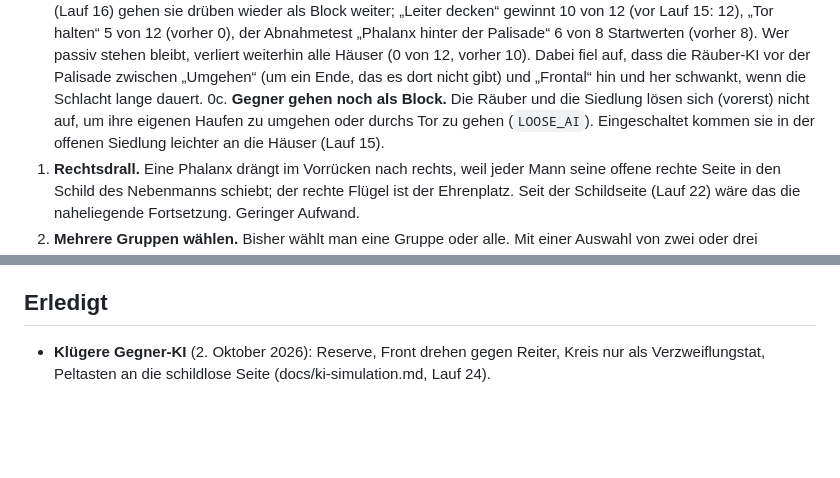
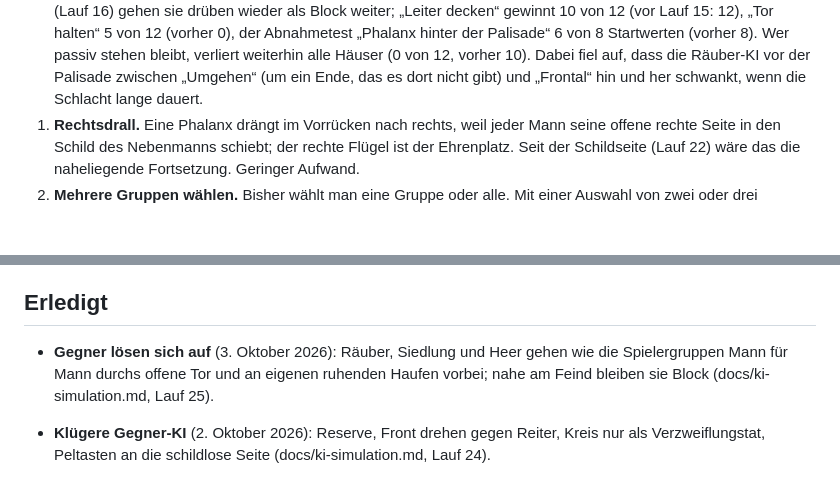
Before and after one commit to manaef-del/pygame-test, a Markdown page: docs/ideen.md, 2 parts joined by grey strips. Drawn GitHub-style; blank space fills up the shorter version.

```diff
--- a/docs/ideen.md
+++ b/docs/ideen.md
@@ -24,10 +24,6 @@ wandert nach unten.
    dass die Räuber-KI vor der Palisade zwischen „Umgehen“ (um ein Ende, das
    es dort nicht gibt) und „Frontal“ hin und her schwankt, wenn die Schlacht
    lange dauert.
-0c. **Gegner gehen noch als Block.** Die Räuber und die Siedlung lösen sich
-   (vorerst) nicht auf, um ihre eigenen Haufen zu umgehen oder durchs Tor zu
-   gehen (`LOOSE_AI`). Eingeschaltet kommen sie in der offenen Siedlung
-   leichter an die Häuser (Lauf 15).
 1. **Rechtsdrall.** Eine Phalanx drängt im Vorrücken nach rechts, weil
    jeder Mann seine offene rechte Seite in den Schild des Nebenmanns
    schiebt; der rechte Flügel ist der Ehrenplatz. Seit der Schildseite
@@ -79,6 +75,10 @@ wie eine Moral, und für Ausdauer ist die Karte zu klein.
 
 ## Erledigt
 
+- **Gegner lösen sich auf** (3. Oktober 2026): Räuber, Siedlung und Heer
+  gehen wie die Spielergruppen Mann für Mann durchs offene Tor und an
+  eigenen ruhenden Haufen vorbei; nahe am Feind bleiben sie Block
+  (docs/ki-simulation.md, Lauf 25).
 - **Klügere Gegner-KI** (2. Oktober 2026): Reserve, Front drehen gegen
   Reiter, Kreis nur als Verzweiflungstat, Peltasten an die schildlose Seite
   (docs/ki-simulation.md, Lauf 24).
```
Also changed, not shown: README.md (+4 -3 lines).
